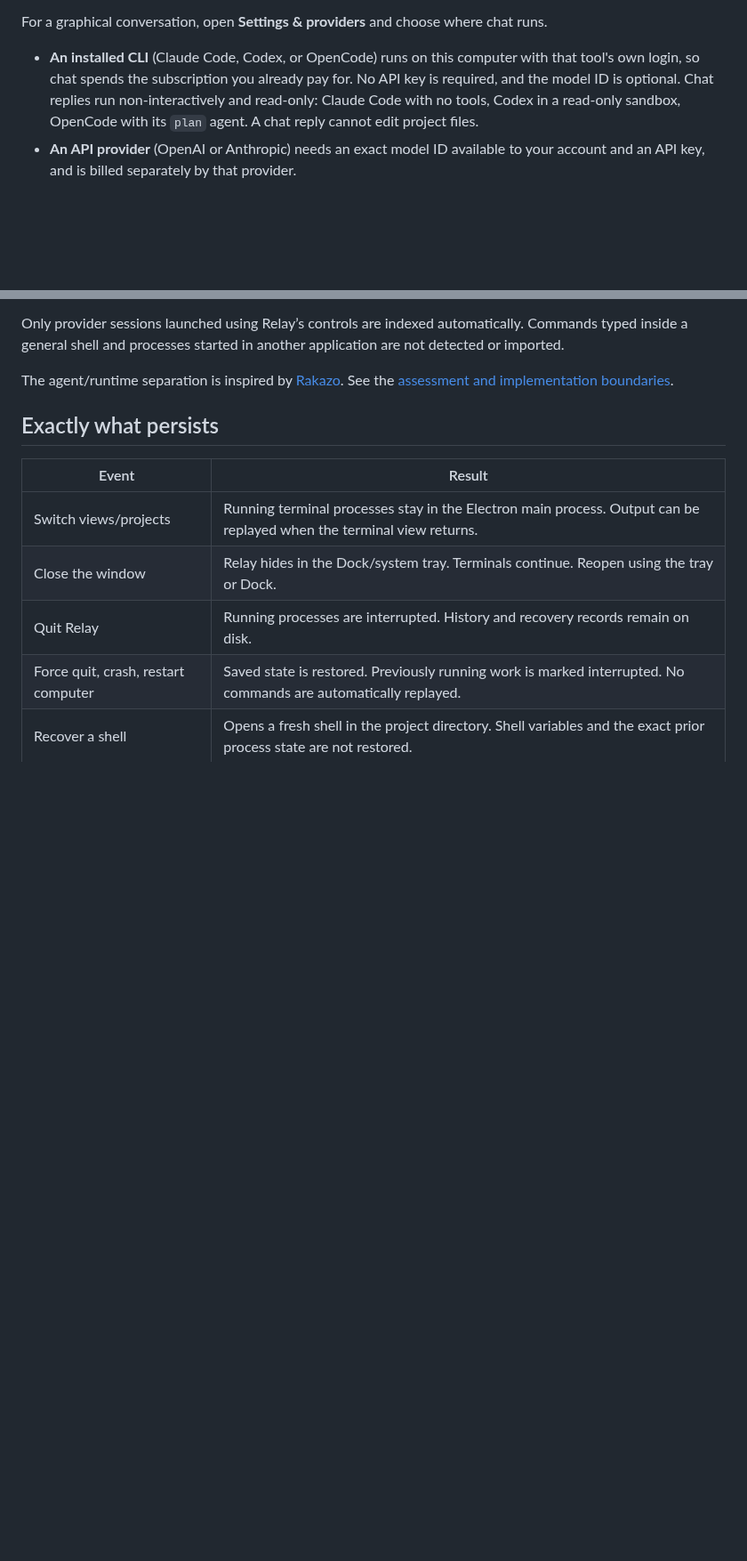
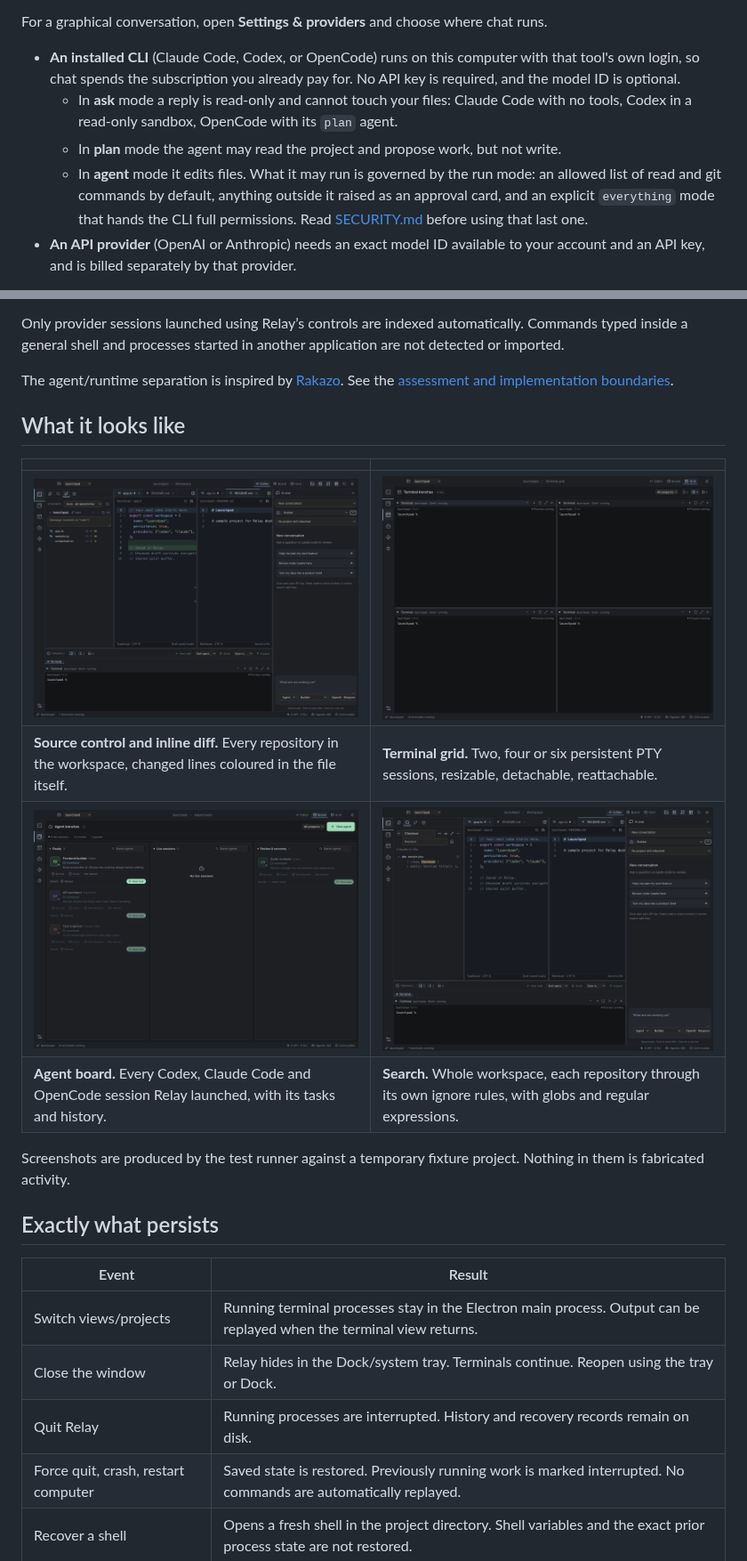
Before and after one commit to girzsebastian/relay-workspace, a Markdown page: README.md, 2 parts joined by grey strips. Shown at 89% size. Drawn GitHub-style; pictures changed too: docs/images/agent-board.png (added), docs/images/search.png (added), docs/images/source-control.png (added); blank space fills up the shorter version.

```diff
--- a/README.md
+++ b/README.md
@@ -26,7 +32,10 @@ Open a project folder. Then use **Codex**, **Claude Code**, **OpenCode**, or **T
 
 For a graphical conversation, open **Settings & providers** and choose where chat runs.
 
-- **An installed CLI** (Claude Code, Codex, or OpenCode) runs on this computer with that tool's own login, so chat spends the subscription you already pay for. No API key is required, and the model ID is optional. Chat replies run non-interactively and read-only: Claude Code with no tools, Codex in a read-only sandbox, OpenCode with its `plan` agent. A chat reply cannot edit project files.
+- **An installed CLI** (Claude Code, Codex, or OpenCode) runs on this computer with that tool's own login, so chat spends the subscription you already pay for. No API key is required, and the model ID is optional.
+  - In **ask** mode a reply is read-only and cannot touch your files: Claude Code with no tools, Codex in a read-only sandbox, OpenCode with its `plan` agent.
+  - In **plan** mode the agent may read the project and propose work, but not write.
+  - In **agent** mode it edits files. What it may run is governed by the run mode: an allowed list of read and git commands by default, anything outside it raised as an approval card, and an explicit `everything` mode that hands the CLI full permissions. Read [SECURITY.md](SECURITY.md) before using that last one.
 - **An API provider** (OpenAI or Anthropic) needs an exact model ID available to your account and an API key, and is billed separately by that provider.
 
 Relay does not convert one subscription into another provider's credits; it runs the tool you selected. No model request is made merely by launching Relay or saving settings.
@@ -77,6 +92,17 @@ Open an agent’s **Details** to edit its instructions and memory, queue work, o
 Only provider sessions launched using Relay’s controls are indexed automatically. Commands typed inside a general shell and processes started in another application are not detected or imported.
 
 The agent/runtime separation is inspired by [Rakazo](https://github.com/elie222/rakazo). See the [assessment and implementation boundaries](docs/RAKAZO.md).
+
+## What it looks like
+
+|                                                                                                                   |                                                                                                                |
+| ----------------------------------------------------------------------------------------------------------------- | -------------------------------------------------------------------------------------------------------------- |
+| ![Source control across every repository, with the diff drawn into the editor](docs/images/source-control.png)    | ![Terminal grid with four live PTY sessions](docs/images/terminal-grid.png)                                    |
+| **Source control and inline diff.** Every repository in the workspace, changed lines coloured in the file itself. | **Terminal grid.** Two, four or six persistent PTY sessions, resizable, detachable, reattachable.              |
+| ![The agent board, showing each agent and its sessions](docs/images/agent-board.png)                              | ![Project search with globs and regular expressions](docs/images/search.png)                                   |
+| **Agent board.** Every Codex, Claude Code and OpenCode session Relay launched, with its tasks and history.        | **Search.** Whole workspace, each repository through its own ignore rules, with globs and regular expressions. |
+
+Screenshots are produced by the test runner against a temporary fixture project. Nothing in them is fabricated activity.
 
 ## Exactly what persists
 
```
Also changed, not shown: other parts of README.md (+17 -2 lines), .github/PULL_REQUEST_TEMPLATE.md (added, +27 -0 lines), CODE_OF_CONDUCT.md (added, +37 -0 lines), SECURITY.md (added, +82 -0 lines), docs/HANDOFF.md (renamed from CLAUDE_HANDOFF.md, +2 -2 lines), docs/REQUESTS.md (+2 -2 lines), docs/images/settings.png (added), docs/images/workspace.png (added), 5 other files.
